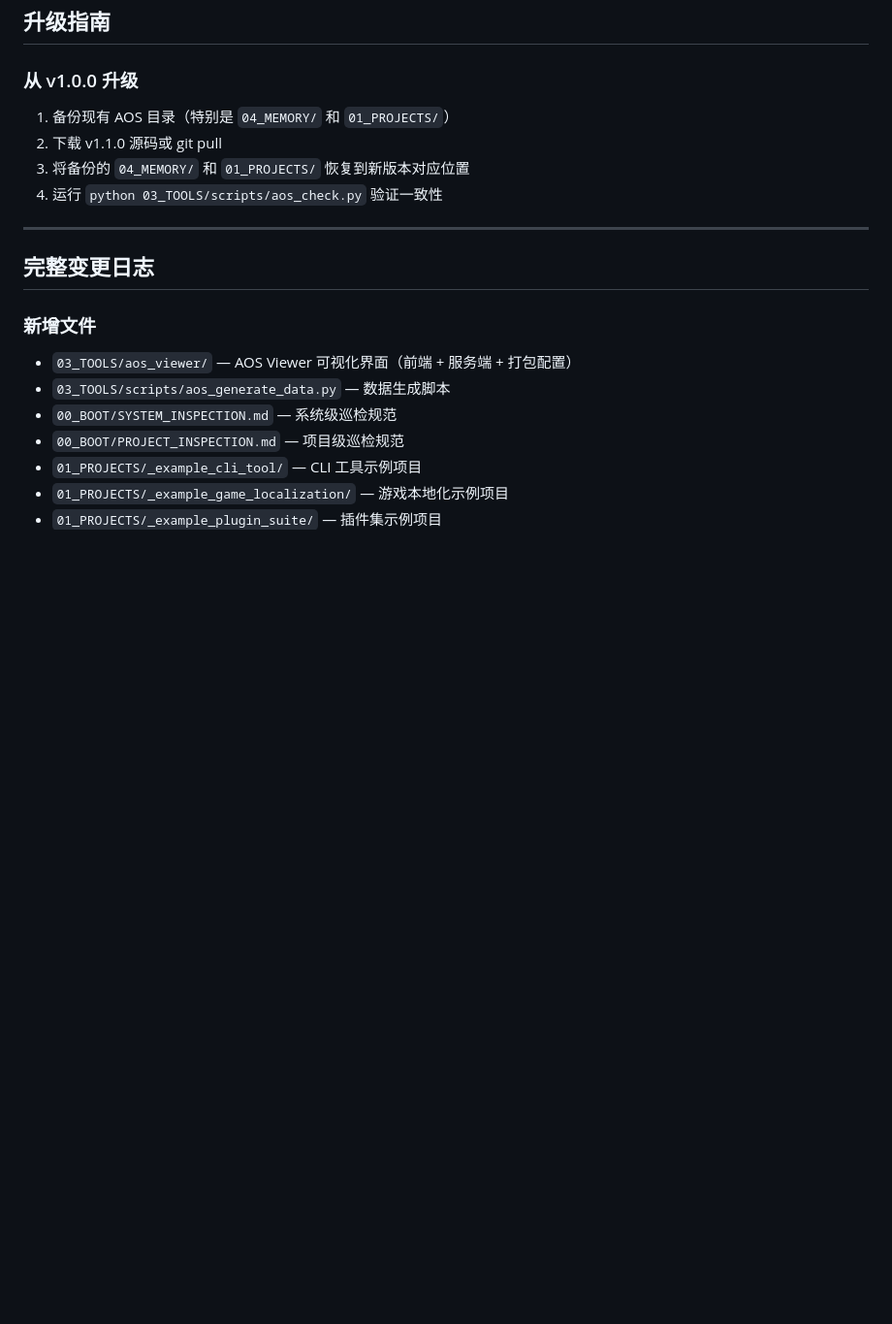
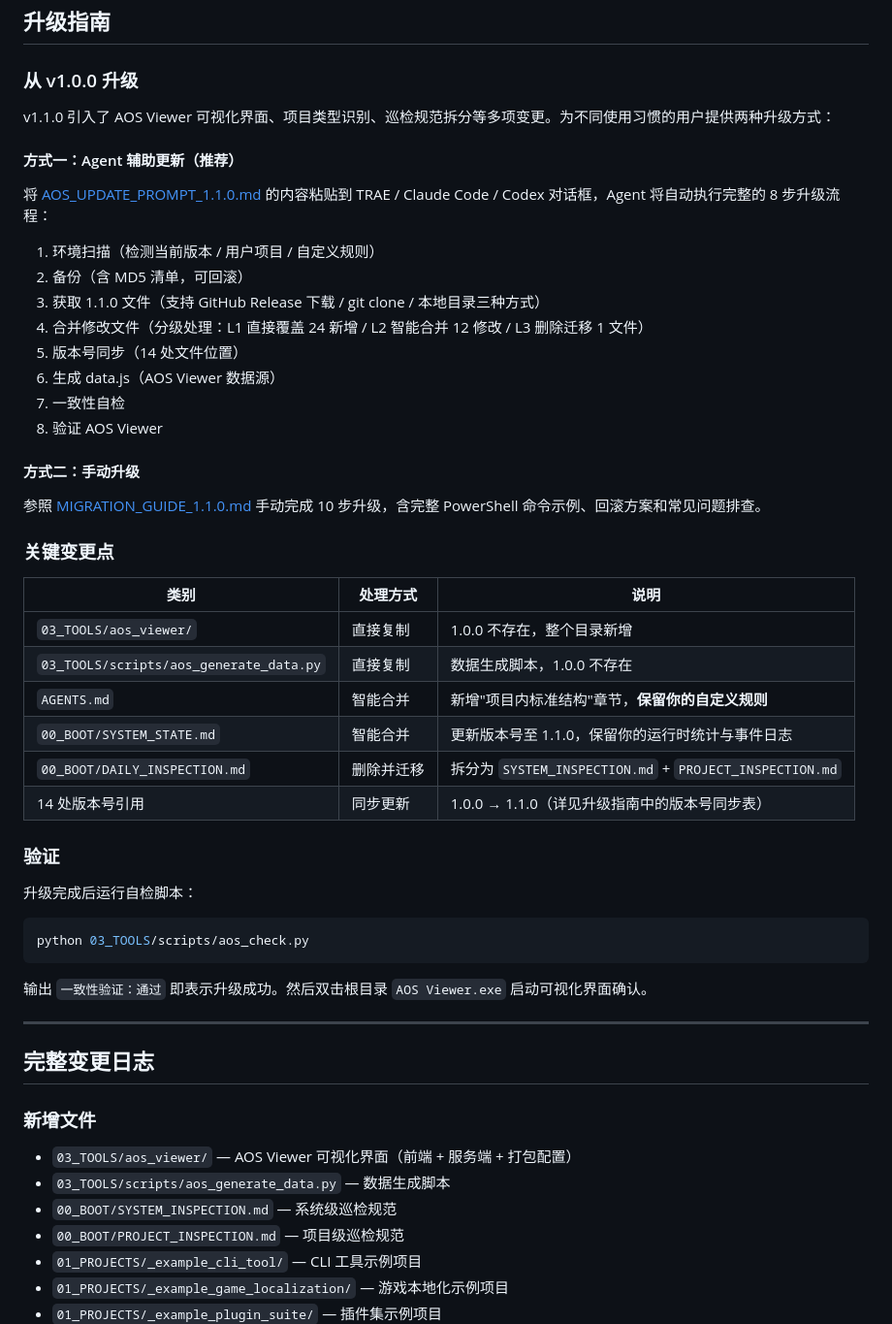
Before and after one commit to MagicalYuYu/agent-operating-system, a Markdown page: 07_EXPORTS/release_notes/v1.1.0.md, the part around the change. Shown at 97% size. Rendered like a GitHub page; blank space fills up the shorter version.

Commit message:
docs: expand upgrade guide with full migration plan

````diff
--- a/07_EXPORTS/release_notes/v1.1.0.md
+++ b/07_EXPORTS/release_notes/v1.1.0.md
@@ -89,10 +89,45 @@ AOS 自带一个 Liquid Glass 玻璃拟态风格的仪表盘，让你一眼看
 
 ### 从 v1.0.0 升级
 
-1. 备份现有 AOS 目录（特别是 `04_MEMORY/` 和 `01_PROJECTS/`）
-2. 下载 v1.1.0 源码或 git pull
-3. 将备份的 `04_MEMORY/` 和 `01_PROJECTS/` 恢复到新版本对应位置
-4. 运行 `python 03_TOOLS/scripts/aos_check.py` 验证一致性
+v1.1.0 引入了 AOS Viewer 可视化界面、项目类型识别、巡检规范拆分等多项变更。为不同使用习惯的用户提供两种升级方式：
+
+#### 方式一：Agent 辅助更新（推荐）
+
+将 [AOS_UPDATE_PROMPT_1.1.0.md](../07_EXPORTS/aos_viewer/AOS_UPDATE_PROMPT_1.1.0.md) 的内容粘贴到 TRAE / Claude Code / Codex 对话框，Agent 将自动执行完整的 8 步升级流程：
+
+1. 环境扫描（检测当前版本 / 用户项目 / 自定义规则）
+2. 备份（含 MD5 清单，可回滚）
+3. 获取 1.1.0 文件（支持 GitHub Release 下载 / git clone / 本地目录三种方式）
+4. 合并修改文件（分级处理：L1 直接覆盖 24 新增 / L2 智能合并 12 修改 / L3 删除迁移 1 文件）
+5. 版本号同步（14 处文件位置）
+6. 生成 data.js（AOS Viewer 数据源）
+7. 一致性自检
+8. 验证 AOS Viewer
+
+#### 方式二：手动升级
+
+参照 [MIGRATION_GUIDE_1.1.0.md](../07_EXPORTS/aos_viewer/MIGRATION_GUIDE_1.1.0.md) 手动完成 10 步升级，含完整 PowerShell 命令示例、回滚方案和常见问题排查。
+
+### 关键变更点
+
+| 类别 | 处理方式 | 说明 |
+|------|----------|------|
+| `03_TOOLS/aos_viewer/` | 直接复制 | 1.0.0 不存在，整个目录新增 |
+| `03_TOOLS/scripts/aos_generate_data.py` | 直接复制 | 数据生成脚本，1.0.0 不存在 |
+| `AGENTS.md` | 智能合并 | 新增"项目内标准结构"章节，**保留你的自定义规则** |
+| `00_BOOT/SYSTEM_STATE.md` | 智能合并 | 更新版本号至 1.1.0，保留你的运行时统计与事件日志 |
+| `00_BOOT/DAILY_INSPECTION.md` | 删除并迁移 | 拆分为 `SYSTEM_INSPECTION.md` + `PROJECT_INSPECTION.md` |
+| 14 处版本号引用 | 同步更新 | 1.0.0 → 1.1.0（详见升级指南中的版本号同步表） |
+
+### 验证
+
+升级完成后运行自检脚本：
+
+```bash
+python 03_TOOLS/scripts/aos_check.py
+```
+
+输出 `一致性验证：通过` 即表示升级成功。然后双击根目录 `AOS Viewer.exe` 启动可视化界面确认。
 
 ---
 
````
